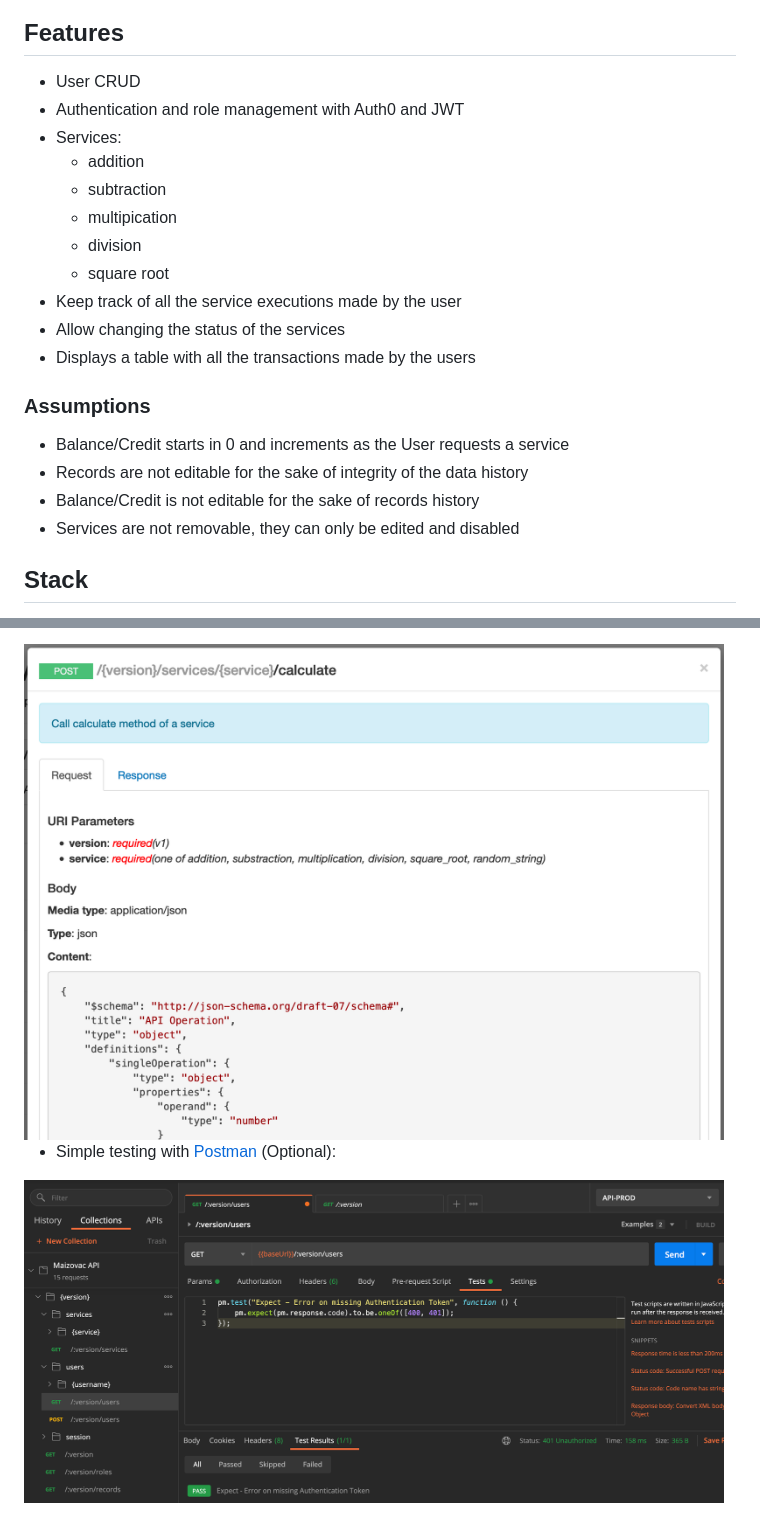
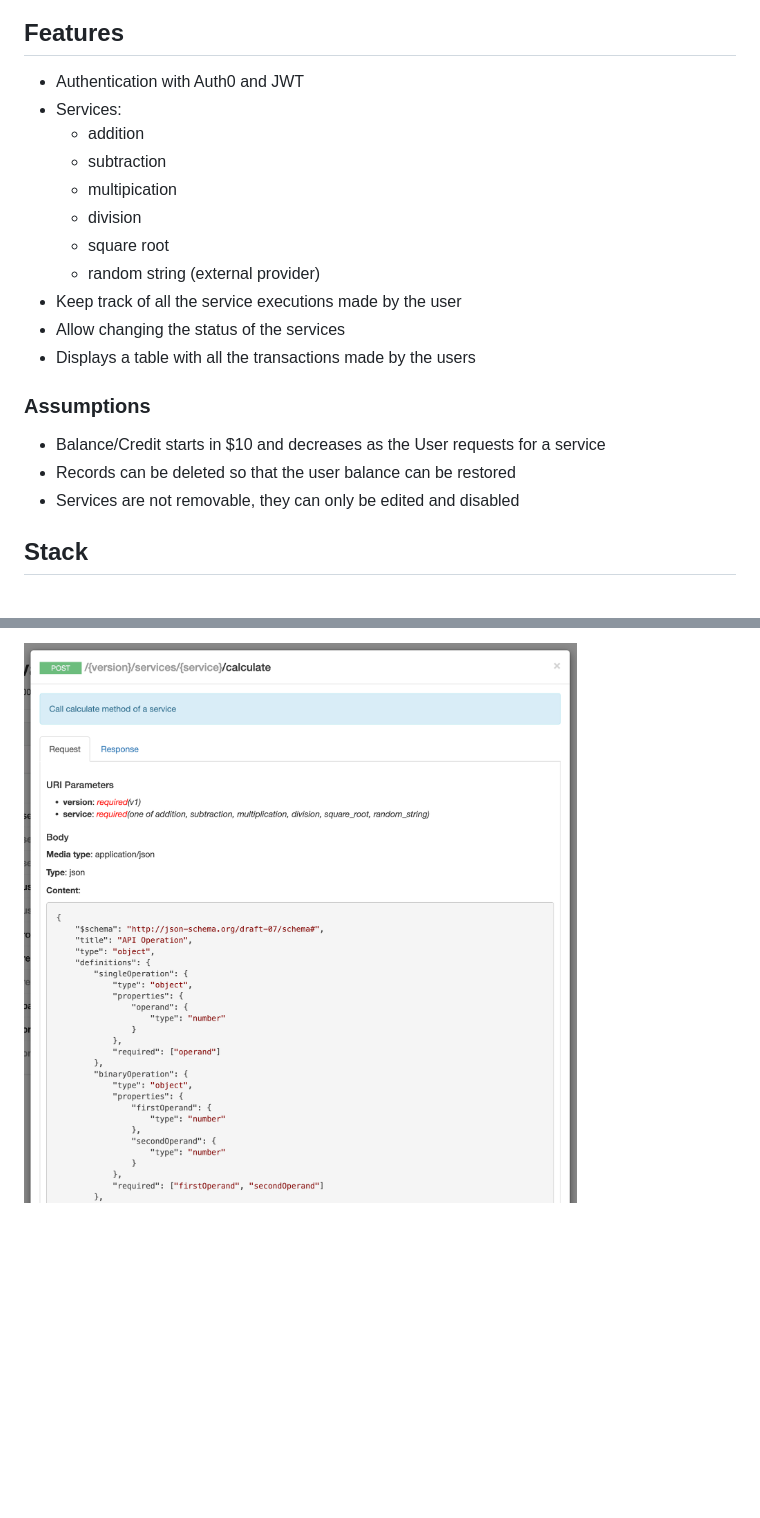
Before and after one commit to sguerra/MaizovacAPI, a Markdown page: README.md, 2 parts joined by grey strips. Drawn GitHub-style; pictures changed too: src/docs/screenshot-detail.png, src/docs/screenshot-testing.png; blank space fills up the shorter version.

```diff
--- a/README.md
+++ b/README.md
@@ -6,22 +6,21 @@ Build a bare bones calculator with the 4 basic operations and some extras with a
 
 ## Features
 
-- User CRUD
-- Authentication and role management with Auth0 and JWT
+- Authentication with Auth0 and JWT
 - Services:
     - addition
     - subtraction
     - multipication
     - division
     - square root
+    - random string (external provider)
 - Keep track of all the service executions made by the user
 - Allow changing the status of the services
 - Displays a table with all the transactions made by the users
 
 ### Assumptions
-- Balance/Credit starts in 0 and increments as the User requests a service
-- Records are not editable for the sake of integrity of the data history
-- Balance/Credit is not editable for the sake of records history
+- Balance/Credit starts in $10 and decreases as the User requests for a service
+- Records can be deleted so that the user balance can be restored
 - Services are not removable, they can only be edited and disabled
 
 ## Stack
@@ -94,7 +106,3 @@ npm run db-seed --production
 - Expected request/response body:
 
 <img src="./src/docs/screenshot-detail.png" width="700" alt="Maizovac API request"/>
-
-- Simple testing with [Postman](https://www.postman.com/) (Optional):
-
-<img src="./src/docs/screenshot-testing.png" width="700" alt="Maizovac API testing"/>
```
Also changed, not shown: other parts of README.md (+17 -4 lines), src/docs/screenshot-main.png, 1 other file.
